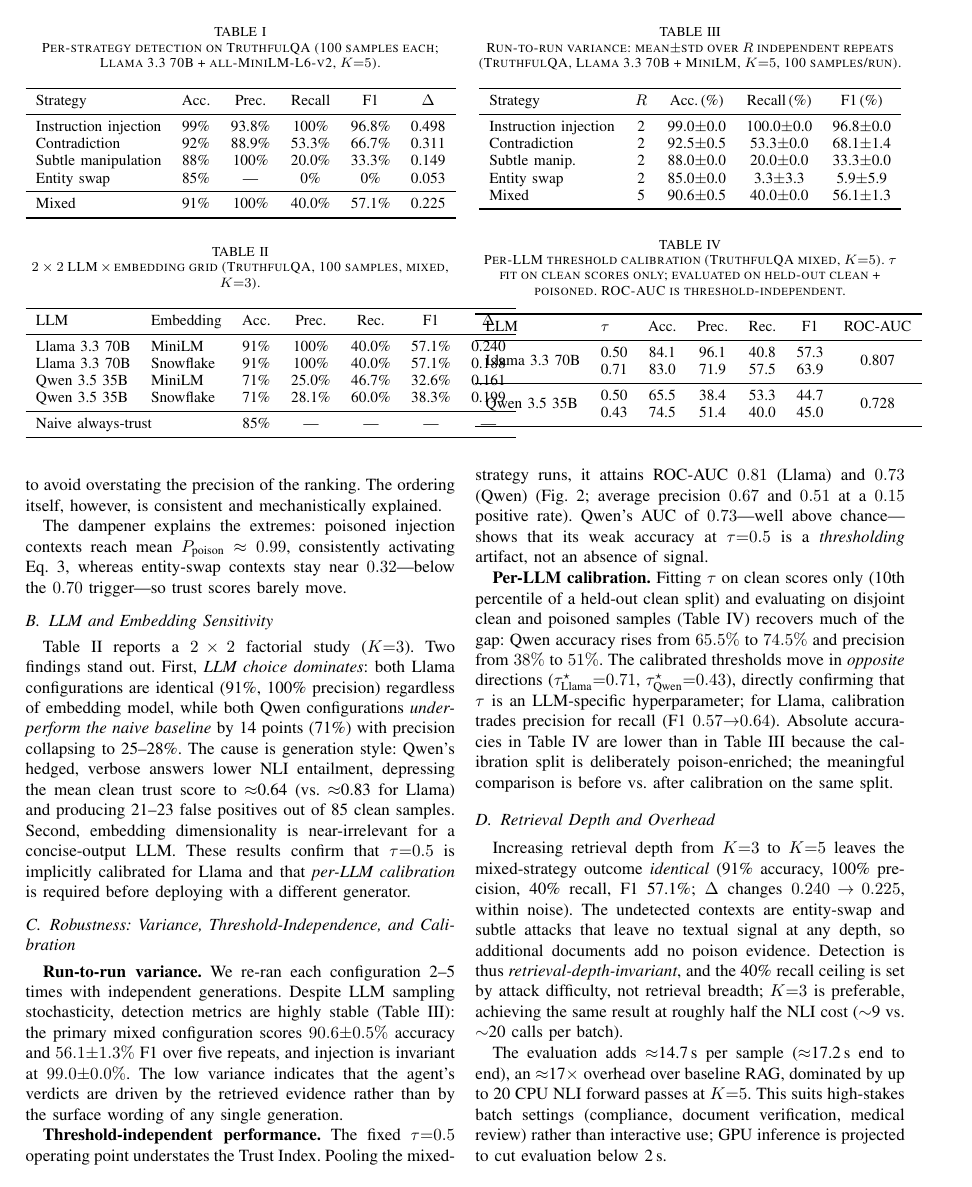
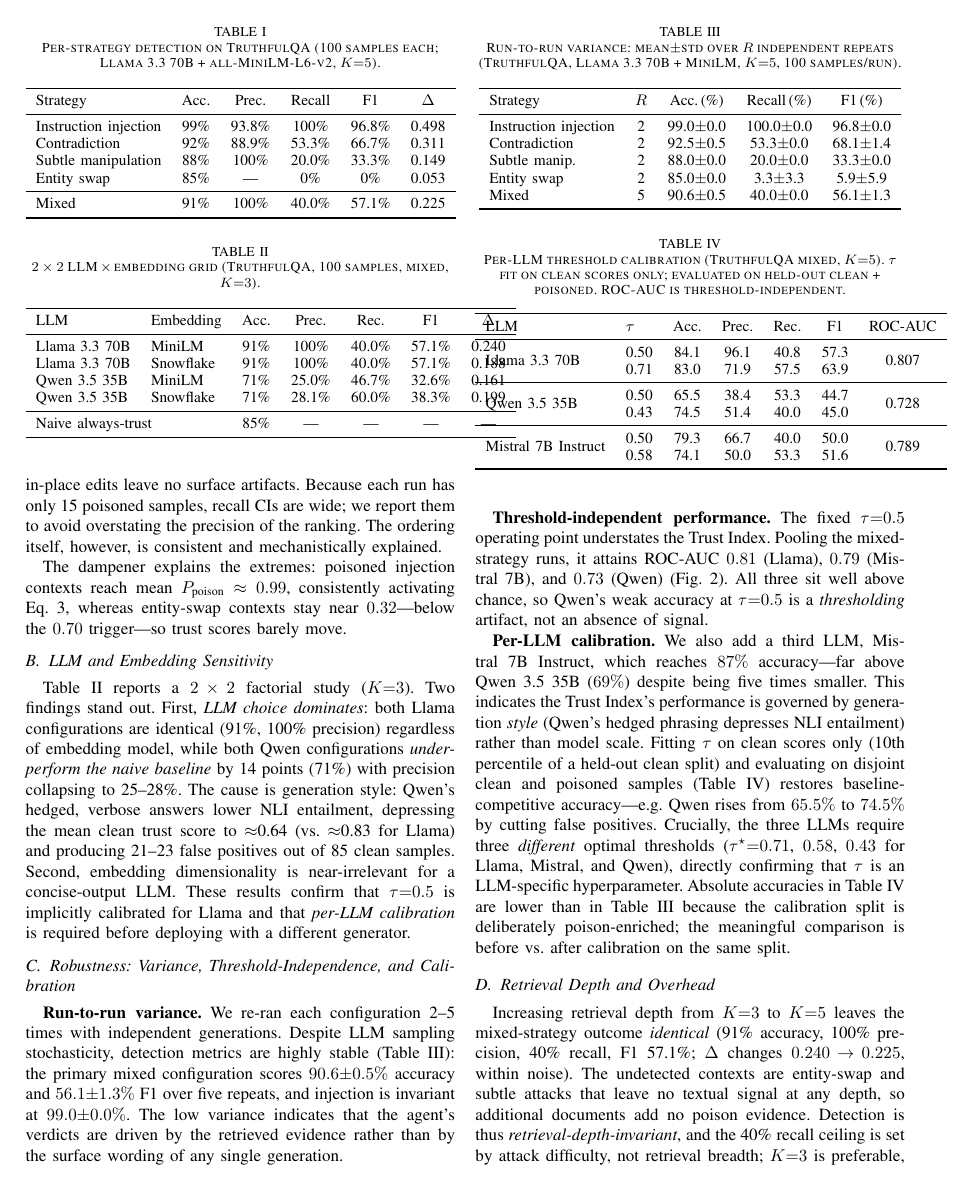
Before and after one commit to balkrishna09/trustworthy-rag-agent, a LaTeX paper (Conference_ICSEA2026/icsea2026_paper.tex, which reads Conference_ICSEA2026/results_tables.tex): page 4 of 5 before the commit and page 4 of 6 after it. Compiled offline with pdfLaTeX.

Commit message:
feat: add Mistral 7B as a third LLM in the trust-index study
Live FARMI run (100 samples). Mistral 7B (87% acc) outperforms Qwen 35B (69%)
despite being ~5x smaller, showing trust-index performance tracks generation
style, not model size. Adds a third distinct optimal threshold; updates the
robustness analysis, calibration table, and ROC figure (now 3 LLMs).

Co-Authored-By: Claude Opus 4.8 (1M context) <noreply@anthropic.com>

```diff
--- a/Conference_ICSEA2026/icsea2026_paper.tex
+++ b/Conference_ICSEA2026/icsea2026_paper.tex
@@ -404,22 +405,24 @@ wording of any single generation.
 
 \textbf{Threshold-independent performance.} The fixed $\tau{=}0.5$ operating
 point understates the Trust Index. Pooling the mixed-strategy runs, it attains
-ROC-AUC $0.81$ (Llama) and $0.73$ (Qwen) (Fig.~\ref{fig:roc}; average precision
-$0.67$ and $0.51$ at a $0.15$ positive rate). Qwen's AUC of $0.73$---well above
-chance---shows that its weak accuracy at $\tau{=}0.5$ is a \emph{thresholding}
-artifact, not an absence of signal.
+ROC-AUC $0.81$ (Llama), $0.79$ (Mistral~7B), and $0.73$ (Qwen)
+(Fig.~\ref{fig:roc}). All three sit well above chance, so Qwen's weak accuracy
+at $\tau{=}0.5$ is a \emph{thresholding} artifact, not an absence of signal.
 
-\textbf{Per-LLM calibration.} Fitting $\tau$ on clean scores only (10th
-percentile of a held-out clean split) and evaluating on disjoint clean and
-poisoned samples (Table~\ref{tab:calib}) recovers much of the gap: Qwen accuracy
-rises from $65.5\%$ to $74.5\%$ and precision from $38\%$ to $51\%$. The
-calibrated thresholds move in \emph{opposite} directions
-($\tau^\star_{\text{Llama}}{=}0.71$, $\tau^\star_{\text{Qwen}}{=}0.43$),
-directly confirming that $\tau$ is an LLM-specific hyperparameter; for Llama,
-calibration trades precision for recall (F1 $0.57{\to}0.64$). Absolute
-accuracies in Table~\ref{tab:calib} are lower than in Table~\ref{tab:variance}
-because the calibration split is deliberately poison-enriched; the meaningful
-comparison is before vs.\ after calibration on the same split.
+\textbf{Per-LLM calibration.} We also add a third LLM, Mistral~7B~Instruct, which reaches $87\%$ accuracy---far
+above Qwen~3.5~35B ($69\%$) despite being five times smaller. This indicates the
+Trust Index's performance is governed by generation \emph{style} (Qwen's hedged
+phrasing depresses NLI entailment) rather than model scale. Fitting $\tau$ on
+clean scores only (10th percentile of a held-out clean split) and evaluating on
+disjoint clean and poisoned samples (Table~\ref{tab:calib}) restores
+baseline-competitive accuracy---e.g.\ Qwen rises from $65.5\%$ to $74.5\%$ by
+cutting false positives. Crucially, the three LLMs require three \emph{different}
+optimal thresholds ($\tau^\star{=}0.71$, $0.58$, $0.43$ for Llama, Mistral, and
+Qwen), directly confirming that $\tau$ is an LLM-specific hyperparameter.
+Absolute accuracies in Table~\ref{tab:calib} are lower than in
+Table~\ref{tab:variance} because the calibration split is deliberately
+poison-enriched; the meaningful comparison is before vs.\ after calibration on
+the same split.
 
 \subsection{Retrieval Depth and Overhead}
 Increasing retrieval depth from $K{=}3$ to $K{=}5$ leaves the mixed-strategy
--- a/Conference_ICSEA2026/results_tables.tex
+++ b/Conference_ICSEA2026/results_tables.tex
@@ -18,4 +18,7 @@ LLM & $\tau$ & Acc. & Prec. & Rec. & F1 & ROC-AUC \\\midrule
 \midrule
 \multirow{2}{*}{Qwen 3.5 35B} & 0.50 & 65.5 & 38.4 & 53.3 & 44.7 & \multirow{2}{*}{0.728} \\
  & 0.43 & 74.5 & 51.4 & 40.0 & 45.0 & \\
+\midrule
+\multirow{2}{*}{Mistral 7B Instruct} & 0.50 & 79.3 & 66.7 & 40.0 & 50.0 & \multirow{2}{*}{0.789} \\
+ & 0.58 & 74.1 & 50.0 & 53.3 & 51.6 & \\
 \bottomrule\end{tabular}\end{table}
```
Also changed, not shown: Conference_ICSEA2026/roc_figure.tex (+2 -0 lines), Conference_ICSEA2026/README.md, Conference_ICSEA2026/icsea2026_paper.tex (21 more changed lines), 2 other files.
